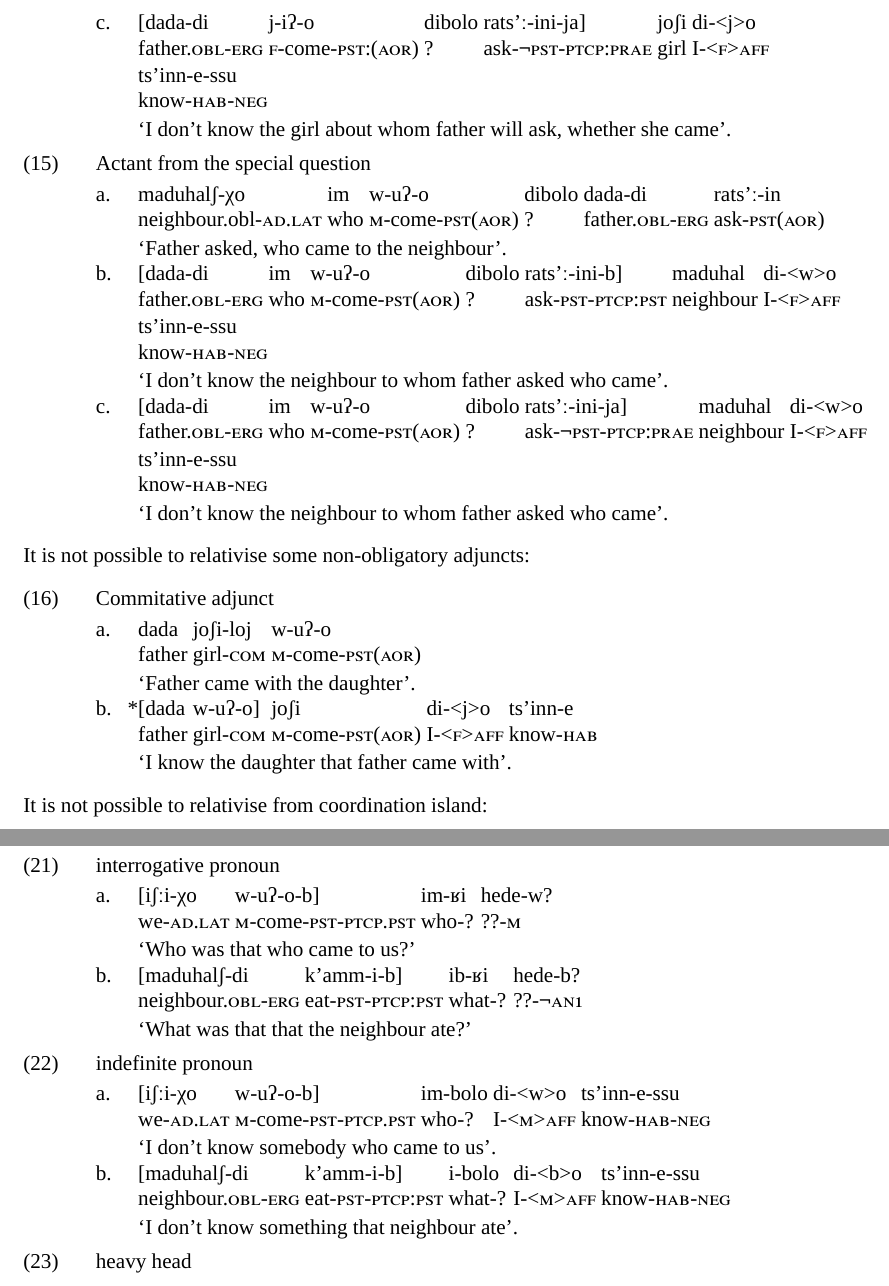
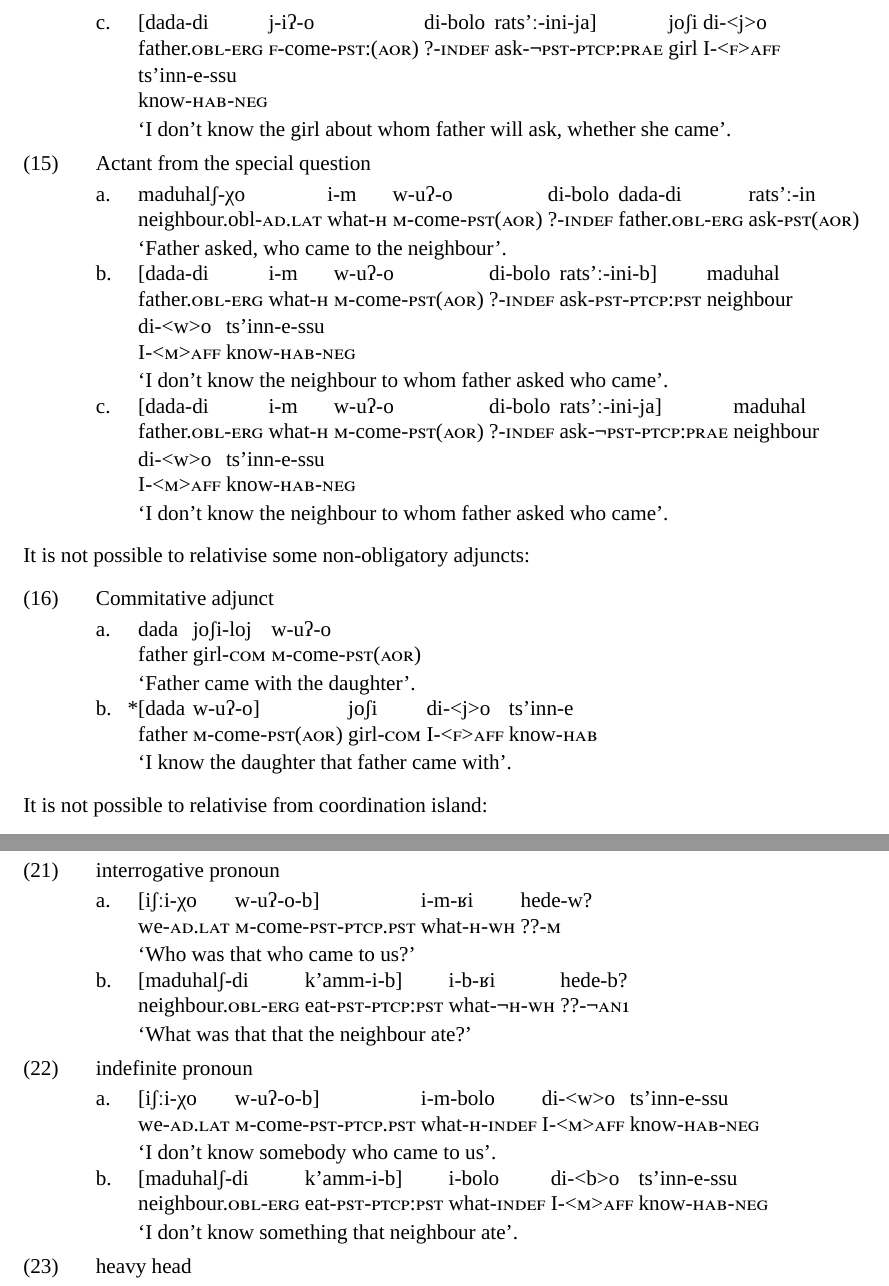
Before and after one commit to agricolamz/2018_Andi_relative_clause, a LaTeX document (main.tex, which reads config/glosses.tex): two parts of pages 5 and 6 of 7, joined at a grey line, cut so that both start at the same text. Compiled offline with XeLaTeX; a missing font is replaced by an installed copy or a similar font.

Commit message:
after Timur's comments

```diff
--- a/config/glosses.tex
+++ b/config/glosses.tex
@@ -11,18 +11,23 @@
 \newleipzig{Elat}{elat}{ellative direction}
 \newleipzig{F}{f}{female class}
 \newleipzig{Gen}{gen}{genitive case}
+\newleipzig{H}{h}{human}
 \newleipzig{Hab}{hab}{habitual}
 \newleipzig{Inst}{inst}{instrumental case}
+\newleipzig{Indef}{indef}{indefinite}
 \newleipzig{Inter}{inter}{Inter location}
 \newleipzig{Lat}{lat}{lative direction}
 \newleipzig{M}{m}{masculine class}
 \newleipzig{Nanf}{¬an1}{first non-animated class}
 \newleipzig{Nans}{¬an2}{second non-animated class}
 \newleipzig{Neg}{neg}{negation marker}
+\newleipzig{Nh}{¬h}{non-human}
 \newleipzig{Npst}{¬pst}{non-past forms}
 \newleipzig{Obl}{obl}{oblique stem}
 \newleipzig{Pf}{pf}{perfect tense}
 \newleipzig{Pl}{pl}{plural}
 \newleipzig{Prae}{prae}{present tense}
+\newleipzig{Prog}{progr}{progressive}
 \newleipzig{Pst}{pst}{past tense}
 \newleipzig{Ptcp}{ptcp}{participle}
+\newleipzig{Wh}{wh}{special question marker}
--- a/main.tex
+++ b/main.tex
@@ -179,25 +179,25 @@ In adpositional relative clause the adposition could be placed anywhere in a rel
 			\glt `I saw the house near which the girl will eat an apple'.
 
 \ex. Actant from the general question
-	\ag. joʃi j-iʔ-o dibolo dada-di rats'ː-in\\
-			{girl} {\F-come-\Pst:(\Aor)} ? {father.\Obl-\Erg} {ask-\Pst(\Aor)}\\
+	\ag. joʃi j-iʔ-o di-bolo dada-di rats'ː-in\\
+			{girl} {\F-come-\Pst:(\Aor)} {?-\Indef} {father.\Obl-\Erg} {ask-\Pst(\Aor)}\\
 			\glt `Father asked, whether the girl came'.
-	\bg. [dada-di  j-iʔ-o dibolo rats'ː-ini-b] joʃi di-<j>o ts'inn-e-ssu\\
-			{father.\Obl-\Erg} {\F-come-\Pst:(\Aor)} ? {ask-\Pst-\Ptcp:\Pst} {girl}  {I-<\F>\Aff} {know-\Hab-\Neg}\\
+	\bg. [dada-di  j-iʔ-o di-bolo rats'ː-ini-b] joʃi di-<j>o ts'inn-e-ssu\\
+			{father.\Obl-\Erg} {\F-come-\Pst:(\Aor)} {?-\Indef} {ask-\Pst-\Ptcp:\Pst} {girl}  {I-<\F>\Aff} {know-\Hab-\Neg}\\
 			\glt `I don't know the girl about whom father asked, whether she came'.
-	\bg. [dada-di  j-iʔ-o dibolo rats'ː-ini-ja] joʃi di-<j>o ts'inn-e-ssu\\
-			{father.\Obl-\Erg} {\F-come-\Pst:(\Aor)} ? {ask-\Npst-\Ptcp:\Prae} {girl}  {I-<\F>\Aff} {know-\Hab-\Neg}\\
+	\bg. [dada-di  j-iʔ-o di-bolo rats'ː-ini-ja] joʃi di-<j>o ts'inn-e-ssu\\
+			{father.\Obl-\Erg} {\F-come-\Pst:(\Aor)} {?-\Indef} {ask-\Npst-\Ptcp:\Prae} {girl}  {I-<\F>\Aff} {know-\Hab-\Neg}\\
 			\glt `I don't know the girl about whom father will ask, whether she came'.
 
 \ex. Actant from the special question
-	\ag. maduhalʃ-χo im w-uʔ-o dibolo dada-di rats'ː-in\\
-			{neighbour.obl-\Add.\Lat} who {\M-come-\Pst(\Aor)} ? {father.\Obl-\Erg} {ask-\Pst(\Aor)}\\
+	\ag. maduhalʃ-χo i-m w-uʔ-o di-bolo dada-di rats'ː-in\\
+			{neighbour.obl-\Add.\Lat} {what-\H} {\M-come-\Pst(\Aor)} {?-\Indef} {father.\Obl-\Erg} {ask-\Pst(\Aor)}\\
 			\glt `Father asked, who came to the neighbour'.
-	\bg. [dada-di im w-uʔ-o dibolo rats'ː-ini-b]  maduhal di-<w>o ts'inn-e-ssu\\
-		{father.\Obl-\Erg}  who {\M-come-\Pst(\Aor)} ?  {ask-\Pst-\Ptcp:\Pst} neighbour {I-<\F>\Aff} {know-\Hab-\Neg}\\
+	\bg. [dada-di i-m w-uʔ-o di-bolo rats'ː-ini-b]  maduhal di-<w>o ts'inn-e-ssu\\
+		{father.\Obl-\Erg}  {what-\H} {\M-come-\Pst(\Aor)} {?-\Indef} {ask-\Pst-\Ptcp:\Pst} neighbour {I-<\M>\Aff} {know-\Hab-\Neg}\\
 		\glt `I don't know the neighbour to whom father asked who came'.
-	\bg. [dada-di im w-uʔ-o dibolo rats'ː-ini-ja]  maduhal di-<w>o ts'inn-e-ssu\\
-		{father.\Obl-\Erg}  who {\M-come-\Pst(\Aor)} ?  {ask-\Npst-\Ptcp:\Prae} neighbour {I-<\F>\Aff} {know-\Hab-\Neg}\\
+	\bg. [dada-di i-m w-uʔ-o di-bolo rats'ː-ini-ja]  maduhal di-<w>o ts'inn-e-ssu\\
+		{father.\Obl-\Erg}  {what-\H} {\M-come-\Pst(\Aor)} {?-\Indef} {ask-\Npst-\Ptcp:\Prae} neighbour {I-<\M>\Aff} {know-\Hab-\Neg}\\
 		\glt `I don't know the neighbour to whom father asked who came'.
 
 It is not possible to relativise some non-obligatory adjuncts:
@@ -207,7 +207,7 @@ It is not possible to relativise some non-obligatory adjuncts:
 			father {girl-\Com} {\M-come-\Pst(\Aor)}\\
 			\glt `Father came with the daughter'.
 	\bg. *[dada w-uʔ-o] joʃi di-<j>o ts'inn-e\\
-			father {girl-\Com} {\M-come-\Pst(\Aor)} {I-<\F>\Aff} {know-\Hab}\\
+			father {\M-come-\Pst(\Aor)} {girl-\Com} {I-<\F>\Aff} {know-\Hab}\\
 			\glt `I know the daughter that father came with'.
 
 It is not possible to relativise from coordination island:
@@ -239,19 +239,19 @@ The head of the relative clause could be:
 			\glt `You, that was born in village, grew up here'.
 
 \ex. interrogative pronoun
-	\ag. [iʃːi-χo w-uʔ-o-b] im-ʁi hede-w?\\
-			{we-\Add.\Lat} {\M-come-\Pst-\Ptcp.\Pst} {who-?} {??-\M}\\
+	\ag. [iʃːi-χo w-uʔ-o-b] i-m-ʁi hede-w?\\
+			{we-\Add.\Lat} {\M-come-\Pst-\Ptcp.\Pst} {what-\H-\Wh} {??-\M}\\
 			\glt `Who was that who came to us?'
-	\bg. [maduhalʃ-di k'amm-i-b] ib-ʁi hede-b?\\
-			{neighbour.\Obl-\Erg} {eat-\Pst-\Ptcp:\Pst} {what-?} {??-\Nanf}\\
+	\bg. [maduhalʃ-di k'amm-i-b] i-b-ʁi hede-b?\\
+			{neighbour.\Obl-\Erg} {eat-\Pst-\Ptcp:\Pst} {what-\Nh-\Wh} {??-\Nanf}\\
 			\glt `What was that that the neighbour ate?'
 
 \ex. indefinite pronoun
-	\ag.  [iʃːi-χo w-uʔ-o-b] im-bolo di-<w>o  ts'inn-e-ssu\\
-			{we-\Add.\Lat} {\M-come-\Pst-\Ptcp.\Pst} {who-?} {I-<\M>\Aff} {know-\Hab-\Neg}\\
+	\ag.  [iʃːi-χo w-uʔ-o-b] i-m-bolo di-<w>o  ts'inn-e-ssu\\
+			{we-\Add.\Lat} {\M-come-\Pst-\Ptcp.\Pst} {what-\H-\Indef} {I-<\M>\Aff} {know-\Hab-\Neg}\\
 			\glt `I don't know somebody who came to us'.
 	\bg.  [maduhalʃ-di k'amm-i-b] i-bolo di-<b>o  ts'inn-e-ssu\\
-			{neighbour.\Obl-\Erg} {eat-\Pst-\Ptcp:\Pst} {what-?} {I-<\M>\Aff} {know-\Hab-\Neg}\\
+			{neighbour.\Obl-\Erg} {eat-\Pst-\Ptcp:\Pst} {what-\Indef} {I-<\M>\Aff} {know-\Hab-\Neg}\\
 			\glt `I don't know something that neighbour ate'.
 
 \ex. heavy head
```
Also changed, not shown: main.pdf, main.tex (2 more changed lines).
